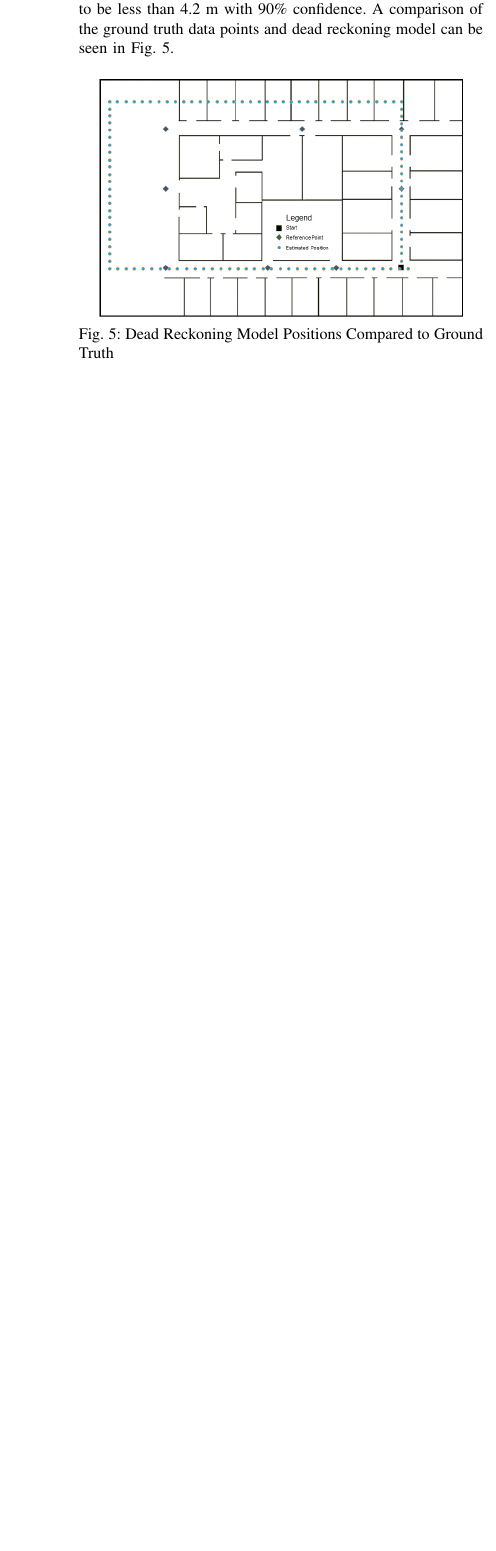
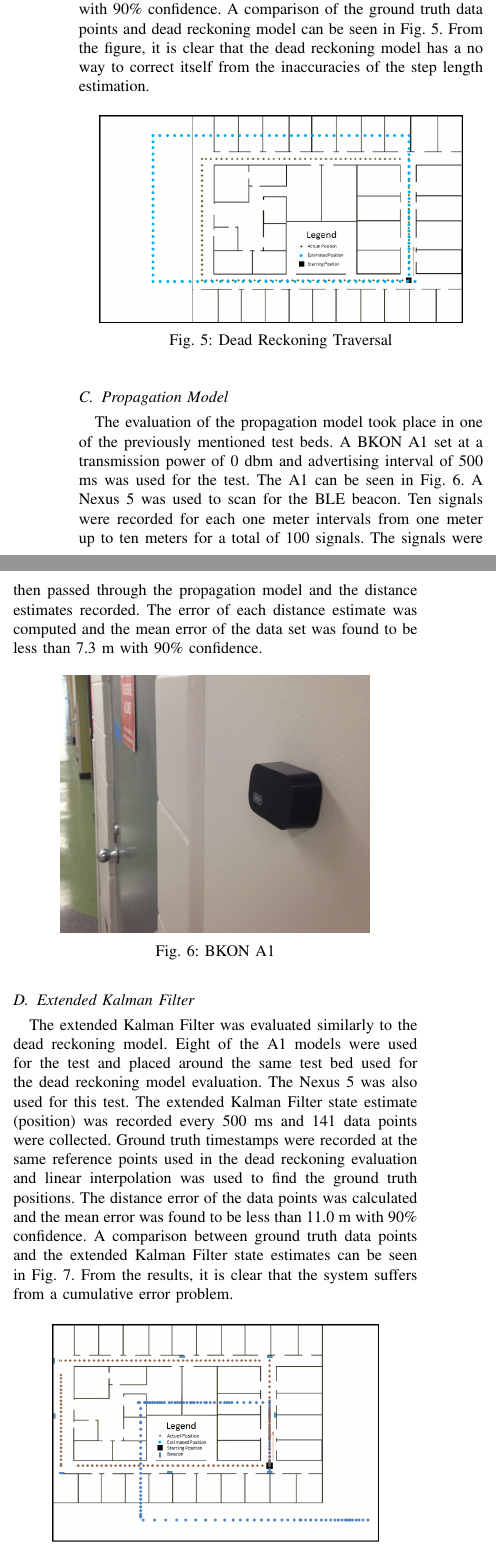
Before and after one commit to sewelljustin/ConferencePaper, a LaTeX paper (Conference Paper Draft.tex): part of one column of page 5 of 5 before the commit and two parts of the columns of page 5 of 6 after it, the two joined at a grey line, cut so that both start at the same text, the shorter picture padded with empty space. Compiled offline with pdfLaTeX.

Commit message:
revisions

```diff
--- a/Conference Paper Draft.tex
+++ b/Conference Paper Draft.tex
@@ -221,16 +226,43 @@ For the evaluation of the fingerprinting system, three different hallway testbed
 
 \subsection{Dead Reckoning Model}
 
-The dead reckoning model was evaluated by walking the perimeter of a rectangular hallway. The ground truth was established by timestamps of the test when passing established reference points. Linear interpolation was then used on this data to calculate the ground truth values between reference points. During the test, the x and y coordinates of the system were recorded every 500 milliseconds along with a timestamp. The error of each data point was then found by using the distance formula between ground truth value and dead reckoning model estimate. The mean accuracy of the model was found to be less than 4.2 m with 90\% confidence. A comparison of the ground truth data points and dead reckoning model can be seen in Fig. \ref{fig:drmap}.
+The dead reckoning model was evaluated by walking the perimeter of a rectangular hallway. A Nexus 5 was used for this test. The ground truth was established by timestamps of the test when passing established reference points. Linear interpolation was then used on this data to calculate the ground truth values between reference points. During the test, the x and y coordinates of the system were recorded every 500 milliseconds along with a timestamp. The error of each data point was then found by using the distance formula between ground truth value and dead reckoning model estimate. The mean accuracy of the model was found to be less than 4.2 m with 90\% confidence. A comparison of the ground truth data points and dead reckoning model can be seen in Fig. \ref{fig:drmap}. From the figure, it is clear that the dead reckoning model has a no way to correct itself from the inaccuracies of the step length estimation.
 
 \begin{figure}[h]
 \centering
-\includegraphics[scale=0.4]{DeadReckoningMap.png}
-\caption{Dead Reckoning Model Positions Compared to Ground Truth}
+\includegraphics[scale=0.35]{DeadReckoningMap.png}
+\caption{Dead Reckoning Traversal}
 \captionsetup{justification=centering,margin=2cm}
 \label{fig:drmap}
 \end{figure}
 
+\subsection{Propagation Model}
+
+The evaluation of the propagation model took place in one of the previously mentioned test beds. A BKON A1 set at a transmission power of 0 dbm and advertising interval of 500 ms was used for the test. The A1 can be seen in Fig. \ref{fig:bkon}. A Nexus 5 was used to scan for the BLE beacon. Ten signals were recorded for each one meter intervals from one meter up to ten meters for a total of 100 signals. The signals were then passed through the propagation model and the distance estimates recorded. The error of each distance estimate was computed and the mean error of the data set was found to be less than 7.3 m with 90\% confidence.
+
+\begin{figure}[h]
+\centering
+\includegraphics[scale=0.2]{BKON.jpg}
+\caption{BKON A1}
+\captionsetup{justification=centering,margin=2cm}
+\label{fig:bkon}
+\end{figure}
+
+\subsection{Extended Kalman Filter}
+
+The extended Kalman Filter was evaluated similarly to the dead reckoning model. Eight of the A1 models were used for the test and placed around the same test bed used for the dead reckoning model evaluation. The Nexus 5 was also used for this test. The extended Kalman Filter state estimate (position) was recorded every 500 ms and 141 data points were collected. Ground truth timestamps were recorded at the same reference points used in the dead reckoning evaluation and linear interpolation was used to find the ground truth positions. The distance error of the data points was calculated and the mean error was found to be less than 11.0 m with 90\% confidence. A comparison between ground truth data points and the extended Kalman Filter state estimates can be seen in Fig. \ref{fig:ekfmap}. From the results, it is clear that the system suffers from a cumulative error problem.
+
+\begin{figure}[h]
+\centering
+\includegraphics[scale=0.35]{EKFMap.png}
+\caption{Extended Kalman Filter Traversal}
+\captionsetup{justification=centering,margin=2cm}
+\label{fig:ekfmap}
+\end{figure}
+
+\section{Conclusions and Future Work}
+
+The research conducted brought about functional systems for indoor localization through the development of the fingerprinting system, dead reckoning model, propagation model and extended Kalman filter. Each component was evaluated for accuracy. The fingerprinting system achieved a mean accuracy of 82.33\% $\pm$ 3.07\% with 95\% confidence. The dead reckoning model obtained a mean accuracy of 4.2 m with 90\% confidence. The propagation model had an accuracy of 7.3 m with 90\% confidence. The extended Kalman Filter with sensor fusion had an accuracy of 11.0 m with 90\% confidence. As a future work, these systems would be improved upon so as to further increase their accuracies. Possible improvements include the implementation of a correlation algorithm for the fingerprinting system, such as Hidden Markov, and further work on the extended Kalman filter. These systems would also be integrated into one single application, along with a line of sight detection module for deciding which system would be more accurate given the user’s current conditions. Analysis on power consumption of the application would also be beneficial future work.
 
 
 \section*{Acknowledgment}
```
Also changed, not shown: bibliography.bib (+4 -1 lines), Conference Paper Draft.pdf, images/BKON.JPG (added), images/DeadReckoningMap.png, images/EKFMap.png (added), Conference Paper Draft.tex (9 more changed lines), 3 other files.
